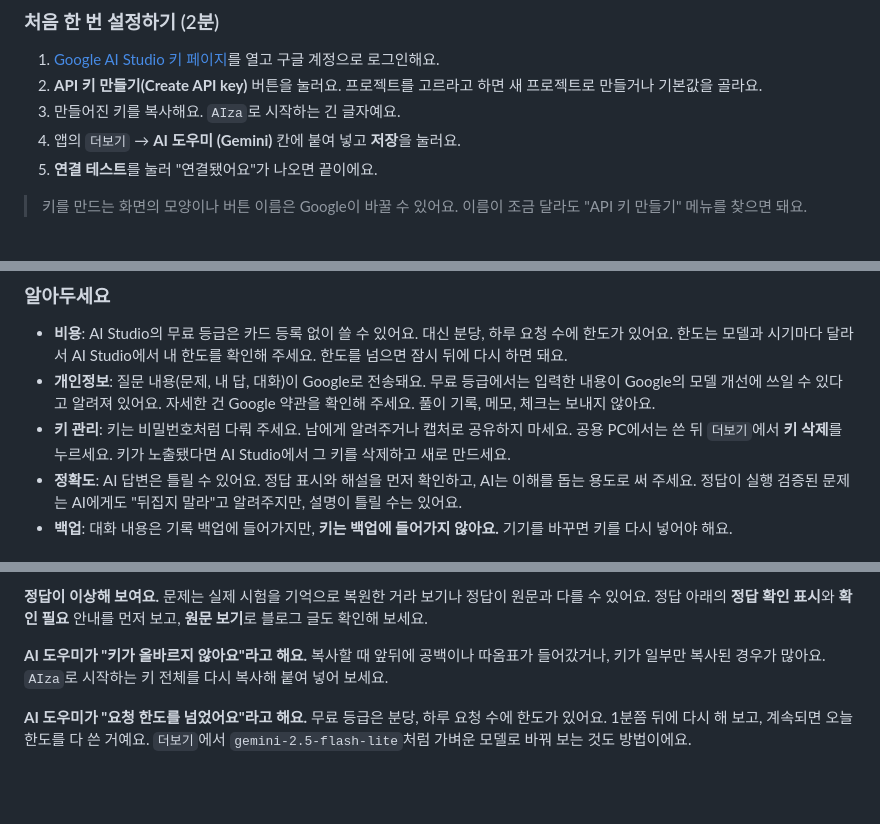
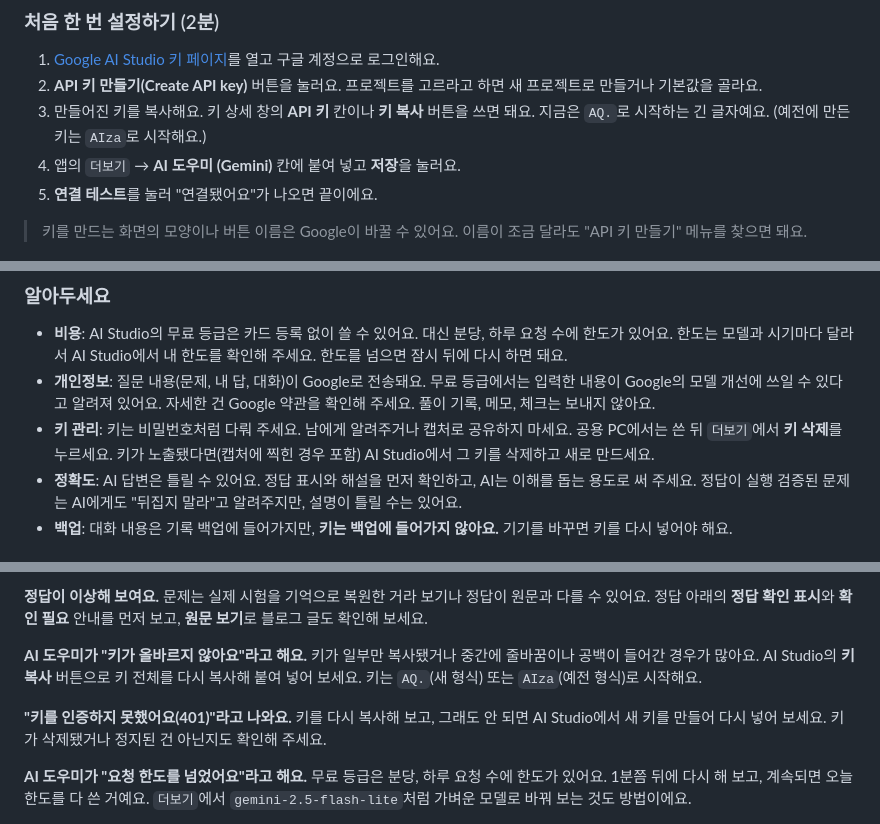
Before and after one commit to SongSeongHeon/-, a Markdown page: README.md, 3 parts joined by grey strips. Drawn GitHub-style; blank space fills up the shorter version.

```diff
--- a/README.md
+++ b/README.md
@@ -157,7 +157,7 @@
 
 1. [Google AI Studio 키 페이지](https://aistudio.google.com/app/apikey)를 열고 구글 계정으로 로그인해요.
 2. **API 키 만들기(Create API key)** 버튼을 눌러요. 프로젝트를 고르라고 하면 새 프로젝트로 만들거나 기본값을 골라요.
-3. 만들어진 키를 복사해요. `AIza`로 시작하는 긴 글자예요.
+3. 만들어진 키를 복사해요. 키 상세 창의 **API 키** 칸이나 **키 복사** 버튼을 쓰면 돼요. 지금은 `AQ.`로 시작하는 긴 글자예요. (예전에 만든 키는 `AIza`로 시작해요.)
 4. 앱의 `더보기` → **AI 도우미 (Gemini)** 칸에 붙여 넣고 **저장**을 눌러요.
 5. **연결 테스트**를 눌러 "연결됐어요"가 나오면 끝이에요.
 
@@ -180,7 +180,7 @@
 
 - **비용**: AI Studio의 무료 등급은 카드 등록 없이 쓸 수 있어요. 대신 분당, 하루 요청 수에 한도가 있어요. 한도는 모델과 시기마다 달라서 AI Studio에서 내 한도를 확인해 주세요. 한도를 넘으면 잠시 뒤에 다시 하면 돼요.
 - **개인정보**: 질문 내용(문제, 내 답, 대화)이 Google로 전송돼요. 무료 등급에서는 입력한 내용이 Google의 모델 개선에 쓰일 수 있다고 알려져 있어요. 자세한 건 Google 약관을 확인해 주세요. 풀이 기록, 메모, 체크는 보내지 않아요.
-- **키 관리**: 키는 비밀번호처럼 다뤄 주세요. 남에게 알려주거나 캡처로 공유하지 마세요. 공용 PC에서는 쓴 뒤 `더보기`에서 **키 삭제**를 누르세요. 키가 노출됐다면 AI Studio에서 그 키를 삭제하고 새로 만드세요.
+- **키 관리**: 키는 비밀번호처럼 다뤄 주세요. 남에게 알려주거나 캡처로 공유하지 마세요. 공용 PC에서는 쓴 뒤 `더보기`에서 **키 삭제**를 누르세요. 키가 노출됐다면(캡처에 찍힌 경우 포함) AI Studio에서 그 키를 삭제하고 새로 만드세요.
 - **정확도**: AI 답변은 틀릴 수 있어요. 정답 표시와 해설을 먼저 확인하고, AI는 이해를 돕는 용도로 써 주세요. 정답이 실행 검증된 문제는 AI에게도 "뒤집지 말라"고 알려주지만, 설명이 틀릴 수는 있어요.
 - **백업**: 대화 내용은 기록 백업에 들어가지만, **키는 백업에 들어가지 않아요.** 기기를 바꾸면 키를 다시 넣어야 해요.
 
@@ -236,7 +236,10 @@
 문제는 실제 시험을 기억으로 복원한 거라 보기나 정답이 원문과 다를 수 있어요. 정답 아래의 **정답 확인 표시**와 **확인 필요** 안내를 먼저 보고, **원문 보기**로 블로그 글도 확인해 보세요.
 
 **AI 도우미가 "키가 올바르지 않아요"라고 해요.**
-복사할 때 앞뒤에 공백이나 따옴표가 들어갔거나, 키가 일부만 복사된 경우가 많아요. `AIza`로 시작하는 키 전체를 다시 복사해 붙여 넣어 보세요.
+키가 일부만 복사됐거나 중간에 줄바꿈이나 공백이 들어간 경우가 많아요. AI Studio의 **키 복사** 버튼으로 키 전체를 다시 복사해 붙여 넣어 보세요. 키는 `AQ.`(새 형식) 또는 `AIza`(예전 형식)로 시작해요.
+
+**"키를 인증하지 못했어요(401)"라고 나와요.**
+키를 다시 복사해 보고, 그래도 안 되면 AI Studio에서 새 키를 만들어 다시 넣어 보세요. 키가 삭제됐거나 정지된 건 아닌지도 확인해 주세요.
 
 **AI 도우미가 "요청 한도를 넘었어요"라고 해요.**
 무료 등급은 분당, 하루 요청 수에 한도가 있어요. 1분쯤 뒤에 다시 해 보고, 계속되면 오늘 한도를 다 쓴 거예요. `더보기`에서 `gemini-2.5-flash-lite`처럼 가벼운 모델로 바꿔 보는 것도 방법이에요.
```
